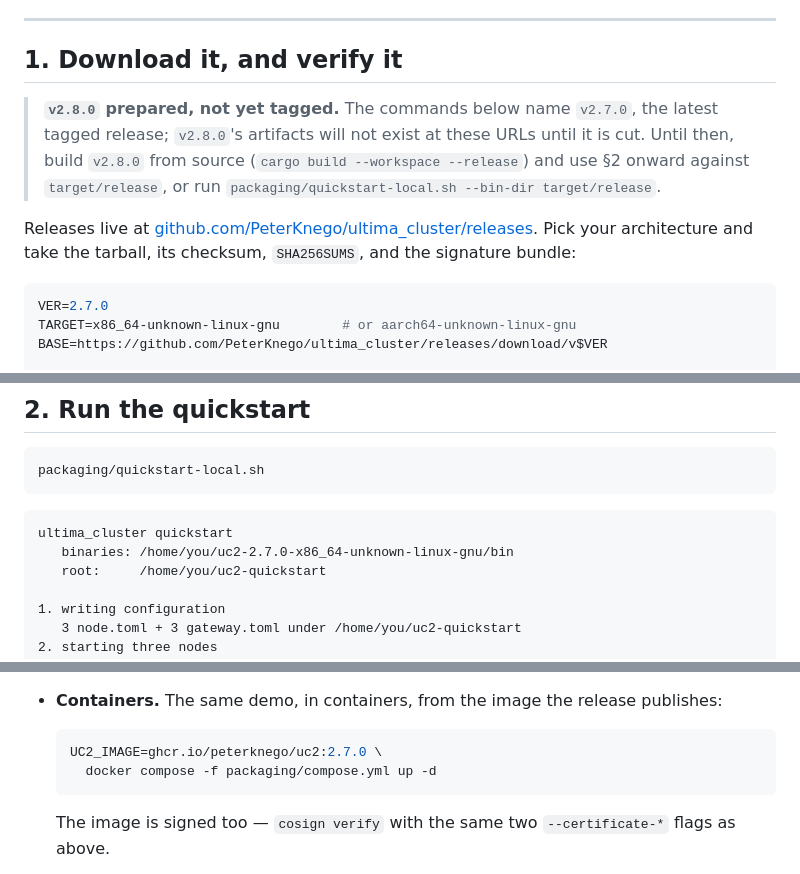
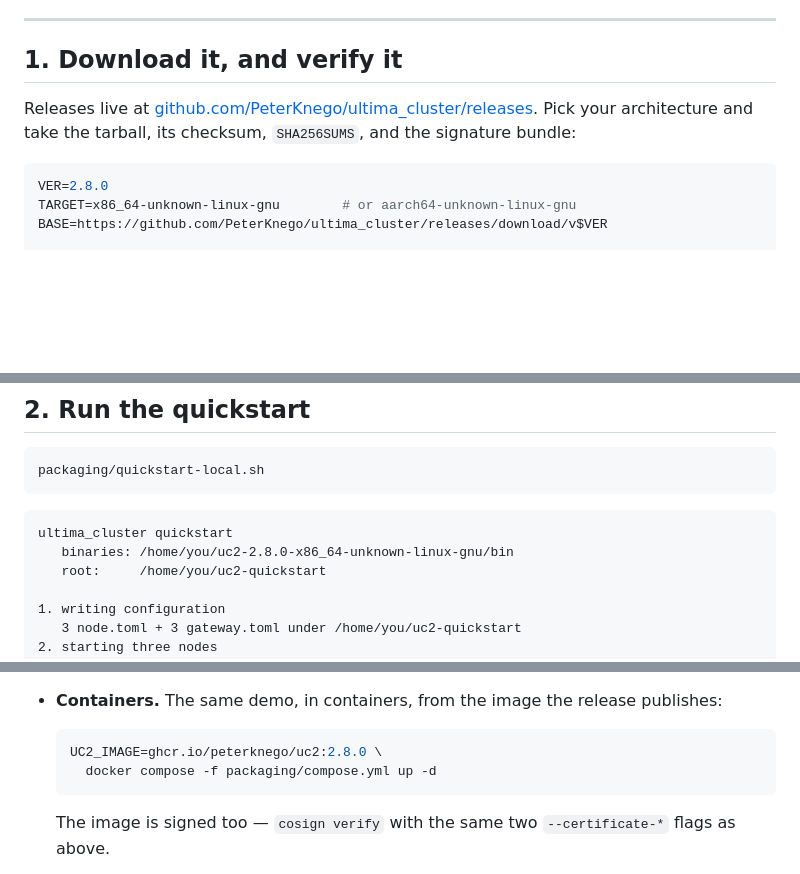
Before and after one commit to PeterKnego/ultima_cluster, a Markdown page: docs/QUICKSTART.md, 3 parts joined by grey strips. Rendered like a GitHub page; blank space fills up the shorter version.

Commit message:
chore(release): 2.8.0 — retire the pre-tag scaffolding: date the RELEASES.md/docs/releases.md headings 2026-08-30, drop QUICKSTART's 'prepared, not yet tagged' note and point its worked example at 2.8.0 (cut-a-release §1)

````diff
--- a/docs/QUICKSTART.md
+++ b/docs/QUICKSTART.md
@@ -16,20 +16,13 @@ are for getting the artifact, not for using it.
 
 ## 1. Download it, and verify it
 
-> **`v2.8.0` prepared, not yet tagged.** The commands below name `v2.7.0`,
-> the latest tagged release; `v2.8.0`'s artifacts will not exist at these
-> URLs until it is cut. Until then, build `v2.8.0` from source
-> (`cargo build --workspace --release`) and use §2 onward against
-> `target/release`, or run `packaging/quickstart-local.sh --bin-dir
-> target/release`.
-
 Releases live at
 [github.com/PeterKnego/ultima_cluster/releases](https://github.com/PeterKnego/ultima_cluster/releases).
 Pick your architecture and take the tarball, its checksum, `SHA256SUMS`, and
 the signature bundle:
 
 ```bash
-VER=2.7.0
+VER=2.8.0
 TARGET=x86_64-unknown-linux-gnu        # or aarch64-unknown-linux-gnu
 BASE=https://github.com/PeterKnego/ultima_cluster/releases/download/v$VER
 
@@ -97,7 +90,7 @@ packaging/quickstart-local.sh
 
 ```text
 ultima_cluster quickstart
-   binaries: /home/you/uc2-2.7.0-x86_64-unknown-linux-gnu/bin
+   binaries: /home/you/uc2-2.8.0-x86_64-unknown-linux-gnu/bin
    root:     /home/you/uc2-quickstart
 
 1. writing configuration
@@ -352,7 +345,7 @@ supervisor:
   publishes:
 
   ```bash
-  UC2_IMAGE=ghcr.io/peterknego/uc2:2.7.0 \
+  UC2_IMAGE=ghcr.io/peterknego/uc2:2.8.0 \
     docker compose -f packaging/compose.yml up -d
   ```
 
````
Also changed, not shown: RELEASES.md (+1 -2 lines), docs/releases.md (+1 -2 lines).
